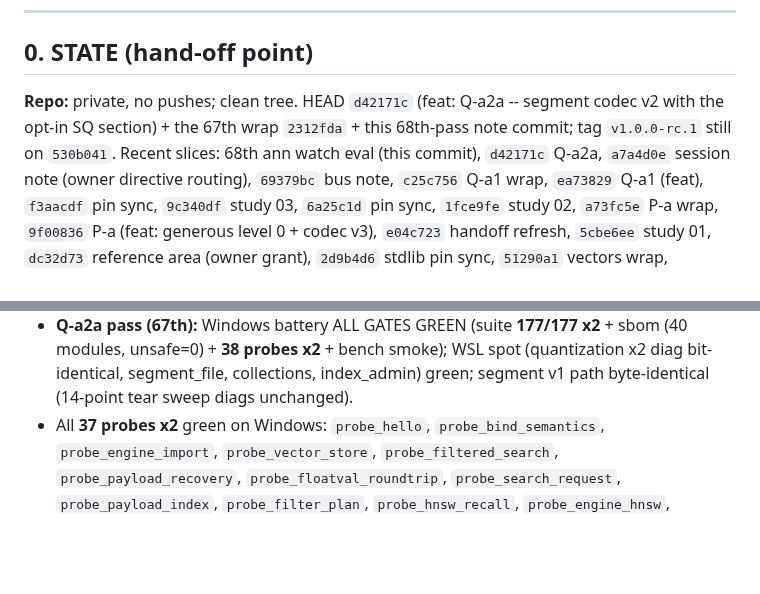
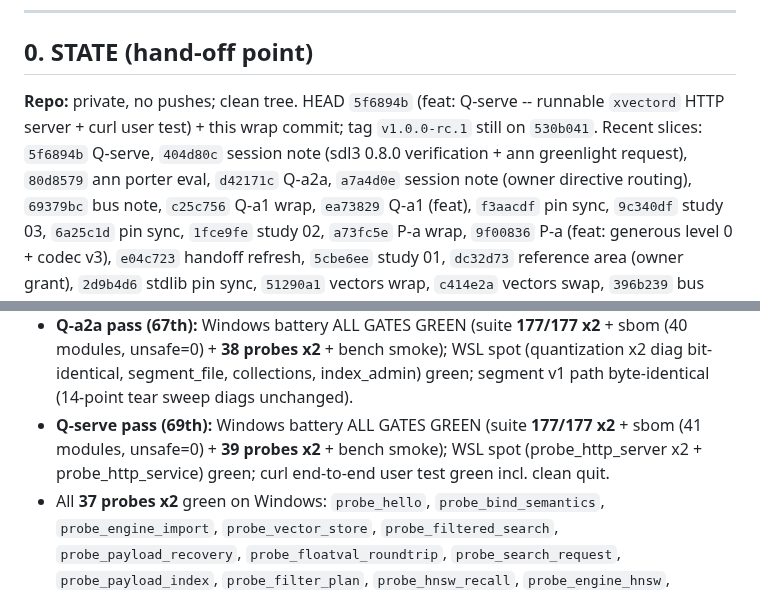
Before and after one commit to xiom-projects/xiom-xvector, a Markdown page: SESSION.md, 2 parts joined by grey strips. GitHub-like rendering; blank space fills up the shorter version.

```diff
--- a/SESSION.md
+++ b/SESSION.md
@@ -120,10 +120,12 @@ owner greenlight (vectors precedent); eval in `docs/XIOM-ANN-EVAL.md`.
 
 ## 0. STATE (hand-off point)
 
-**Repo:** private, no pushes; clean tree. HEAD `d42171c` (feat: Q-a2a --
-segment codec v2 with the opt-in SQ section) + the 67th wrap `2312fda` +
-this 68th-pass note commit; tag `v1.0.0-rc.1` still on `530b041`.
-Recent slices: 68th ann watch eval (this commit), `d42171c` Q-a2a,
+**Repo:** private, no pushes; clean tree. HEAD `5f6894b` (feat: Q-serve --
+runnable `xvectord` HTTP server + curl user test) + this wrap commit;
+tag `v1.0.0-rc.1` still on `530b041`.
+Recent slices: `5f6894b` Q-serve, `404d80c` session note (sdl3 0.8.0
+verification + ann greenlight request), `80d8579` ann porter eval,
+`d42171c` Q-a2a,
 `a7a4d0e` session note (owner directive routing), `69379bc` bus note,
 `c25c756` Q-a1 wrap, `ea73829` Q-a1 (feat), `f3aacdf` pin sync,
 `9c340df` study 03, `6a25c1d` pin sync,
@@ -932,6 +946,10 @@ the current tree):**
   smoke); WSL spot (quantization x2 diag bit-identical, segment_file,
   collections, index_admin) green; segment v1 path byte-identical
   (14-point tear sweep diags unchanged).
+- **Q-serve pass (69th):** Windows battery ALL GATES GREEN (suite
+  **177/177 x2** + sbom (41 modules, unsafe=0) + **39 probes x2** + bench
+  smoke); WSL spot (probe_http_server x2 + probe_http_service) green;
+  curl end-to-end user test green incl. clean quit.
 - All **37 probes x2** green on Windows: `probe_hello`, `probe_bind_semantics`,
   `probe_engine_import`, `probe_vector_store`, `probe_filtered_search`,
   `probe_payload_recovery`, `probe_floatval_roundtrip`, `probe_search_request`,
```
Also changed, not shown: other parts of SESSION.md (+39 -15 lines).
